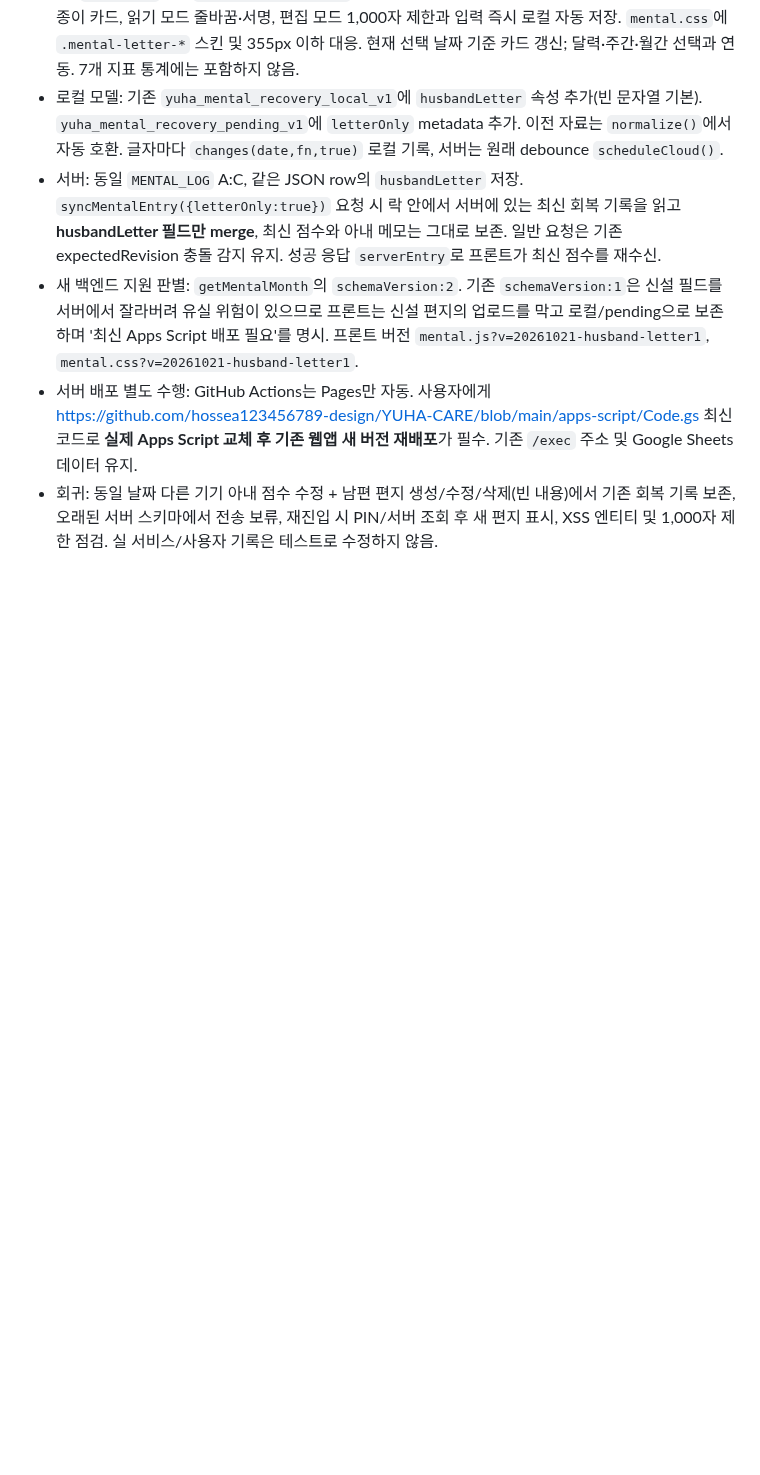
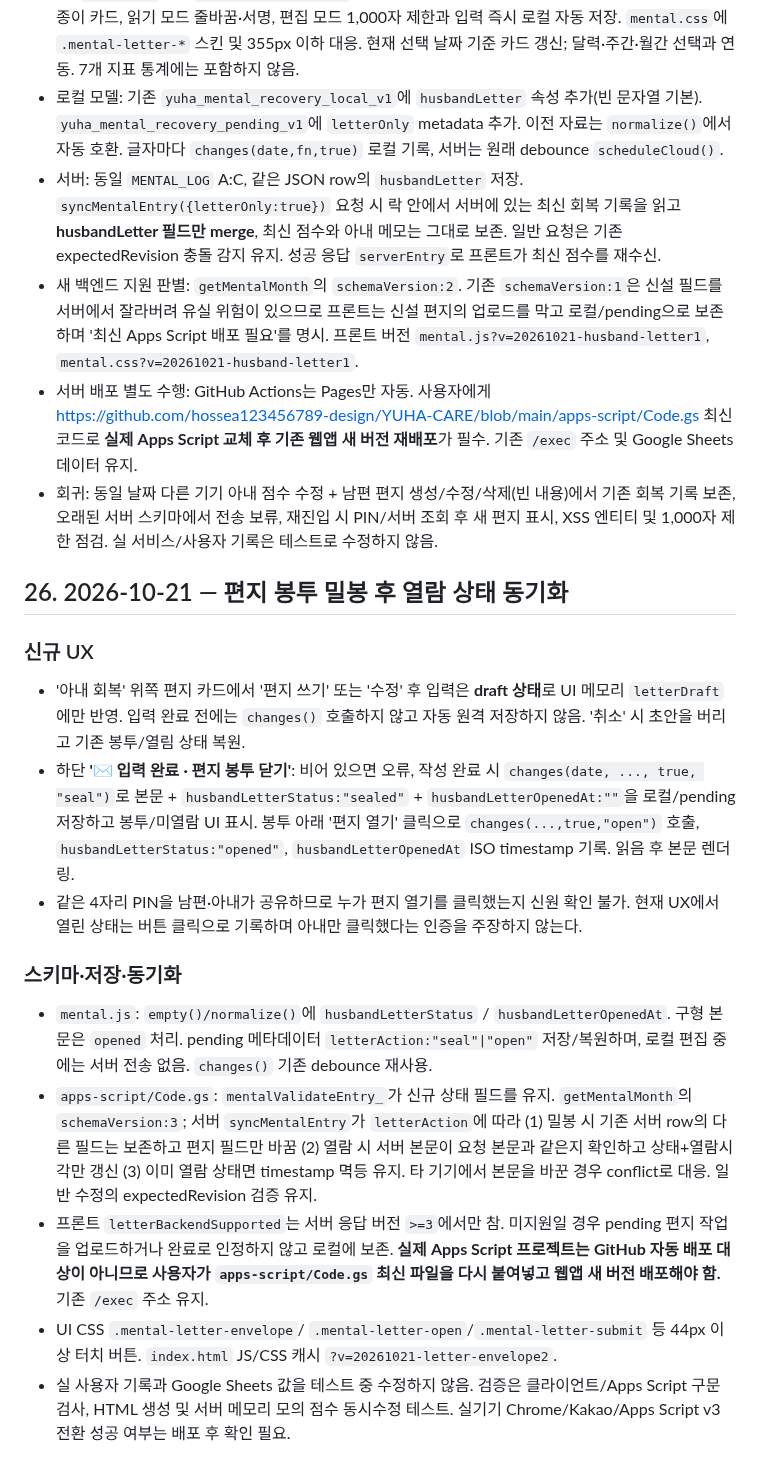
Before and after one commit to hossea123456789-design/YUHA-CARE, a Markdown page: YUHA_CARE_HANDOFF.md, the part around the change. GitHub-like rendering; blank space fills up the shorter version.

Commit message:
Handoff read/unread envelope implementation and backend v3 requirement

```diff
--- a/YUHA_CARE_HANDOFF.md
+++ b/YUHA_CARE_HANDOFF.md
@@ -612,3 +612,17 @@ Google Sheets: CHECKLIST_DB / SLEEP_LOG / APP_SETTINGS
 - 새 백엔드 지원 판별: `getMentalMonth`의 `schemaVersion:2`. 기존 `schemaVersion:1`은 신설 필드를 서버에서 잘라버려 유실 위험이 있으므로 프론트는 신설 편지의 업로드를 막고 로컬/pending으로 보존하며 '최신 Apps Script 배포 필요'를 명시. 프론트 버전 `mental.js?v=20261021-husband-letter1`, `mental.css?v=20261021-husband-letter1`.
 - 서버 배포 별도 수행: GitHub Actions는 Pages만 자동. 사용자에게 <https://github.com/hossea123456789-design/YUHA-CARE/blob/main/apps-script/Code.gs> 최신 코드로 **실제 Apps Script 교체 후 기존 웹앱 새 버전 재배포**가 필수. 기존 `/exec` 주소 및 Google Sheets 데이터 유지.
 - 회귀: 동일 날짜 다른 기기 아내 점수 수정 + 남편 편지 생성/수정/삭제(빈 내용)에서 기존 회복 기록 보존, 오래된 서버 스키마에서 전송 보류, 재진입 시 PIN/서버 조회 후 새 편지 표시, XSS 엔티티 및 1,000자 제한 점검. 실 서비스/사용자 기록은 테스트로 수정하지 않음.
+
+## 26. 2026-10-21 — 편지 봉투 밀봉 후 열람 상태 동기화
+
+### 신규 UX
+- '아내 회복' 위쪽 편지 카드에서 '편지 쓰기' 또는 '수정' 후 입력은 **draft 상태**로 UI 메모리 `letterDraft`에만 반영. 입력 완료 전에는 `changes()` 호출하지 않고 자동 원격 저장하지 않음. '취소' 시 초안을 버리고 기존 봉투/열림 상태 복원.
+- 하단 **'✉ 입력 완료 · 편지 봉투 닫기'**: 비어 있으면 오류, 작성 완료 시 `changes(date, ..., true, "seal")`로 본문 + `husbandLetterStatus:"sealed"` + `husbandLetterOpenedAt:""`을 로컬/pending 저장하고 봉투/미열람 UI 표시. 봉투 아래 '편지 열기' 클릭으로 `changes(...,true,"open")` 호출, `husbandLetterStatus:"opened"`, `husbandLetterOpenedAt` ISO timestamp 기록. 읽음 후 본문 렌더링.
+- 같은 4자리 PIN을 남편·아내가 공유하므로 누가 편지 열기를 클릭했는지 신원 확인 불가. 현재 UX에서 열린 상태는 버튼 클릭으로 기록하며 아내만 클릭했다는 인증을 주장하지 않는다.
+
+### 스키마·저장·동기화
+- `mental.js`: `empty()/normalize()`에 `husbandLetterStatus` / `husbandLetterOpenedAt`. 구형 본문은 `opened` 처리. pending 메타데이터 `letterAction:"seal"|"open"` 저장/복원하며, 로컬 편집 중에는 서버 전송 없음. `changes()` 기존 debounce 재사용.
+- `apps-script/Code.gs`: `mentalValidateEntry_`가 신규 상태 필드를 유지. `getMentalMonth`의 `schemaVersion:3`; 서버 `syncMentalEntry`가 `letterAction`에 따라 (1) 밀봉 시 기존 서버 row의 다른 필드는 보존하고 편지 필드만 바꿈 (2) 열람 시 서버 본문이 요청 본문과 같은지 확인하고 상태+열람시각만 갱신 (3) 이미 열람 상태면 timestamp 멱등 유지. 타 기기에서 본문을 바꾼 경우 conflict로 대응. 일반 수정의 expectedRevision 검증 유지.
+- 프론트 `letterBackendSupported`는 서버 응답 버전 `>=3`에서만 참. 미지원일 경우 pending 편지 작업을 업로드하거나 완료로 인정하지 않고 로컬에 보존. **실제 Apps Script 프로젝트는 GitHub 자동 배포 대상이 아니므로 사용자가 `apps-script/Code.gs` 최신 파일을 다시 붙여넣고 웹앱 새 버전 배포해야 함.** 기존 `/exec` 주소 유지.
+- UI CSS `.mental-letter-envelope`/ `.mental-letter-open`/`.mental-letter-submit` 등 44px 이상 터치 버튼. `index.html` JS/CSS 캐시 `?v=20261021-letter-envelope2`.
+- 실 사용자 기록과 Google Sheets 값을 테스트 중 수정하지 않음. 검증은 클라이언트/Apps Script 구문 검사, HTML 생성 및 서버 메모리 모의 점수 동시수정 테스트. 실기기 Chrome/Kakao/Apps Script v3 전환 성공 여부는 배포 후 확인 필요.
```
